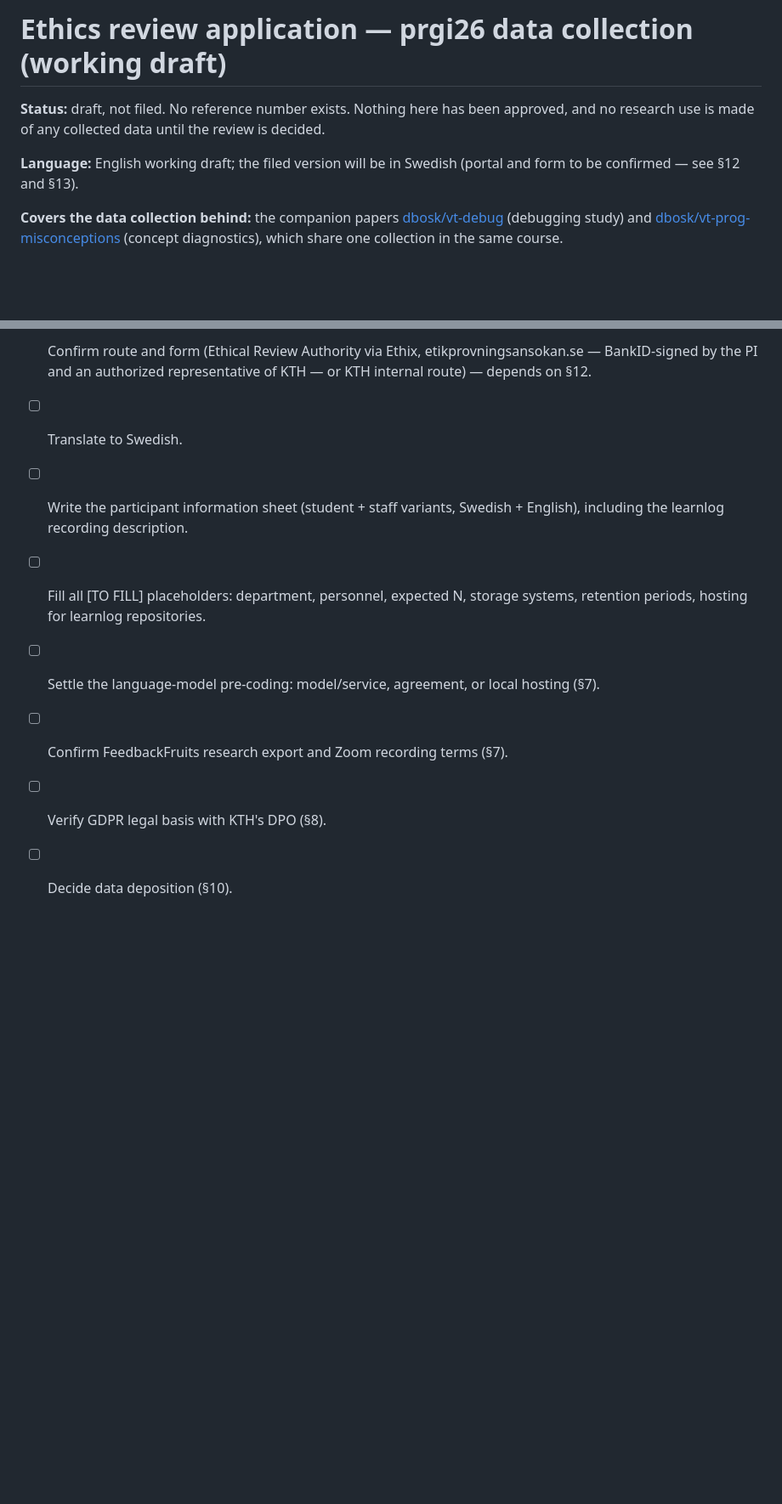
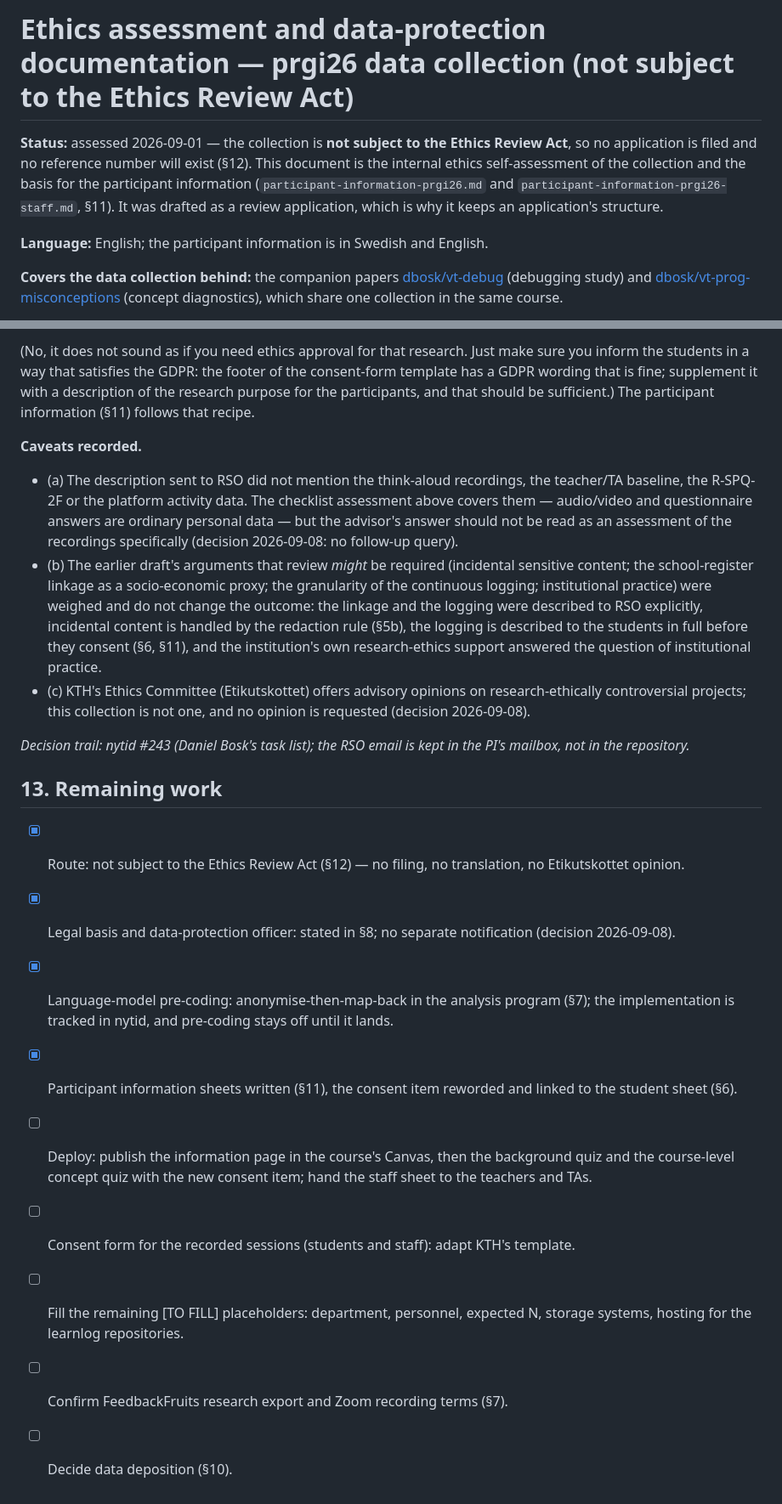
Before and after one commit to dbosk/vt-prog-misconceptions, a Markdown page: ethics-application-prgi26.md, 2 parts joined by grey strips. Shown at 85% size. Rendered like a GitHub page; blank space fills up the shorter version.

```diff
--- a/ethics-application-prgi26.md
+++ b/ethics-application-prgi26.md
@@ -1,11 +1,15 @@
-# Ethics review application — prgi26 data collection (working draft)
+# Ethics assessment and data-protection documentation — prgi26 data collection (not subject to the Ethics Review Act)
 
-**Status:** draft, not filed. No reference number exists. Nothing here has been
-approved, and no research use is made of any collected data until the review is
-decided.
+**Status:** assessed 2026-09-01 — the collection is **not subject to the
+Ethics Review Act**, so no application is filed and no reference number will
+exist (§12). This document is the internal ethics self-assessment of the
+collection and the basis for the participant information
+(`participant-information-prgi26.md` and
+`participant-information-prgi26-staff.md`, §11). It was drafted as a review
+application, which is why it keeps an application's structure.
 
-**Language:** English working draft; the filed version will be in Swedish
-(portal and form to be confirmed — see §12 and §13).
+**Language:** English; the participant information is in Swedish and
+English.
 
 **Covers the data collection behind:** the companion papers
 [dbosk/vt-debug](https://github.com/dbosk/vt-debug) (debugging study) and
@@ -370,15 +407,52 @@ been taken.*
 
-- [ ] Confirm route and form (Ethical Review Authority via Ethix,
-      etikprovningsansokan.se — BankID-signed by the PI and an authorized
-      representative of KTH — or KTH
-      internal route) — depends on §12.
-- [ ] Translate to Swedish.
-- [ ] Write the participant information sheet (student + staff variants,
-      Swedish + English), including the learnlog recording description.
-- [ ] Fill all [TO FILL] placeholders: department, personnel, expected N,
-      storage systems, retention periods, hosting for learnlog repositories.
-- [ ] Settle the language-model pre-coding: model/service, agreement, or local
-      hosting (§7).
+(No, it does not sound as if you need ethics approval for that research.
+Just make sure you inform the students in a way that satisfies the GDPR:
+the footer of the consent-form template has a GDPR wording that is fine;
+supplement it with a description of the research purpose for the
+participants, and that should be sufficient.) The participant information
+(§11) follows that recipe.
+
+**Caveats recorded.**
+
+- (a) The description sent to RSO did not mention the think-aloud
+  recordings, the teacher/TA baseline, the R-SPQ-2F or the platform
+  activity data. The checklist assessment above covers them — audio/video
+  and questionnaire answers are ordinary personal data — but the advisor's
+  answer should not be read as an assessment of the recordings specifically
+  (decision 2026-09-08: no follow-up query).
+- (b) The earlier draft's arguments that review *might* be required
+  (incidental sensitive content; the school-register linkage as a
+  socio-economic proxy; the granularity of the continuous logging;
+  institutional practice) were weighed and do not change the outcome: the
+  linkage and the logging were described to RSO explicitly, incidental
+  content is handled by the redaction rule (§5b), the logging is described
+  to the students in full before they consent (§6, §11), and the
+  institution's own research-ethics support answered the question of
+  institutional practice.
+- (c) KTH's Ethics Committee (Etikutskottet) offers advisory opinions on
+  research-ethically controversial projects; this collection is not one,
+  and no opinion is requested (decision 2026-09-08).
+
+*Decision trail: nytid #243 (Daniel Bosk's task list); the RSO email is
+kept in the PI's mailbox, not in the repository.*
+
+## 13. Remaining work
+
+- [x] Route: not subject to the Ethics Review Act (§12) — no filing, no
+      translation, no Etikutskottet opinion.
+- [x] Legal basis and data-protection officer: stated in §8; no separate
+      notification (decision 2026-09-08).
+- [x] Language-model pre-coding: anonymise-then-map-back in the analysis
+      program (§7); the implementation is tracked in nytid, and pre-coding
+      stays off until it lands.
+- [x] Participant information sheets written (§11), the consent item
+      reworded and linked to the student sheet (§6).
+- [ ] Deploy: publish the information page in the course's Canvas, then
+      the background quiz and the course-level concept quiz with the new
+      consent item; hand the staff sheet to the teachers and TAs.
+- [ ] Consent form for the recorded sessions (students and staff): adapt
+      KTH's template.
+- [ ] Fill the remaining [TO FILL] placeholders: department, personnel,
+      expected N, storage systems, hosting for the learnlog repositories.
 - [ ] Confirm FeedbackFruits research export and Zoom recording terms (§7).
-- [ ] Verify GDPR legal basis with KTH's DPO (§8).
 - [ ] Decide data deposition (§10).
```
Also changed, not shown: other parts of ethics-application-prgi26.md (+106 -73 lines).
